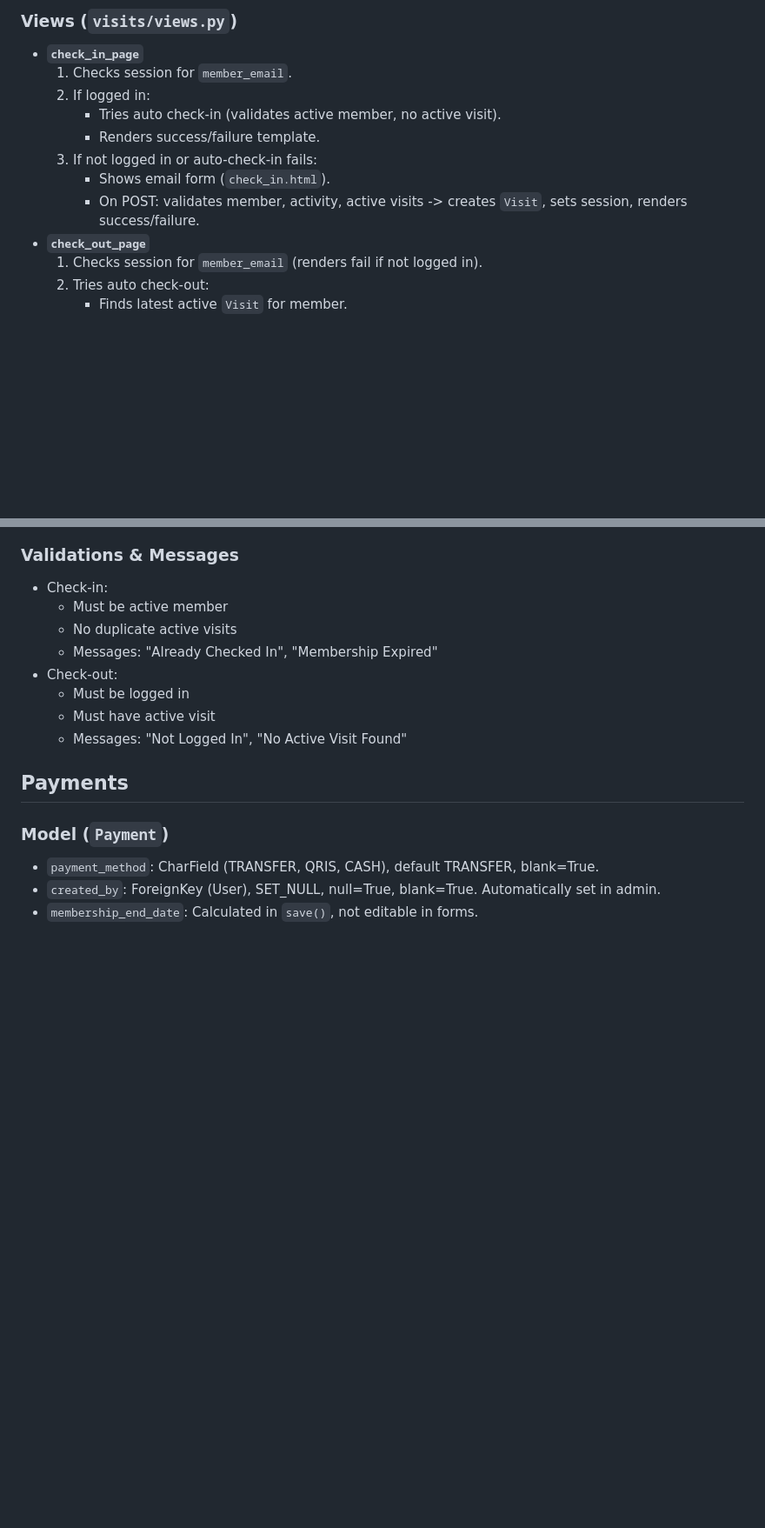
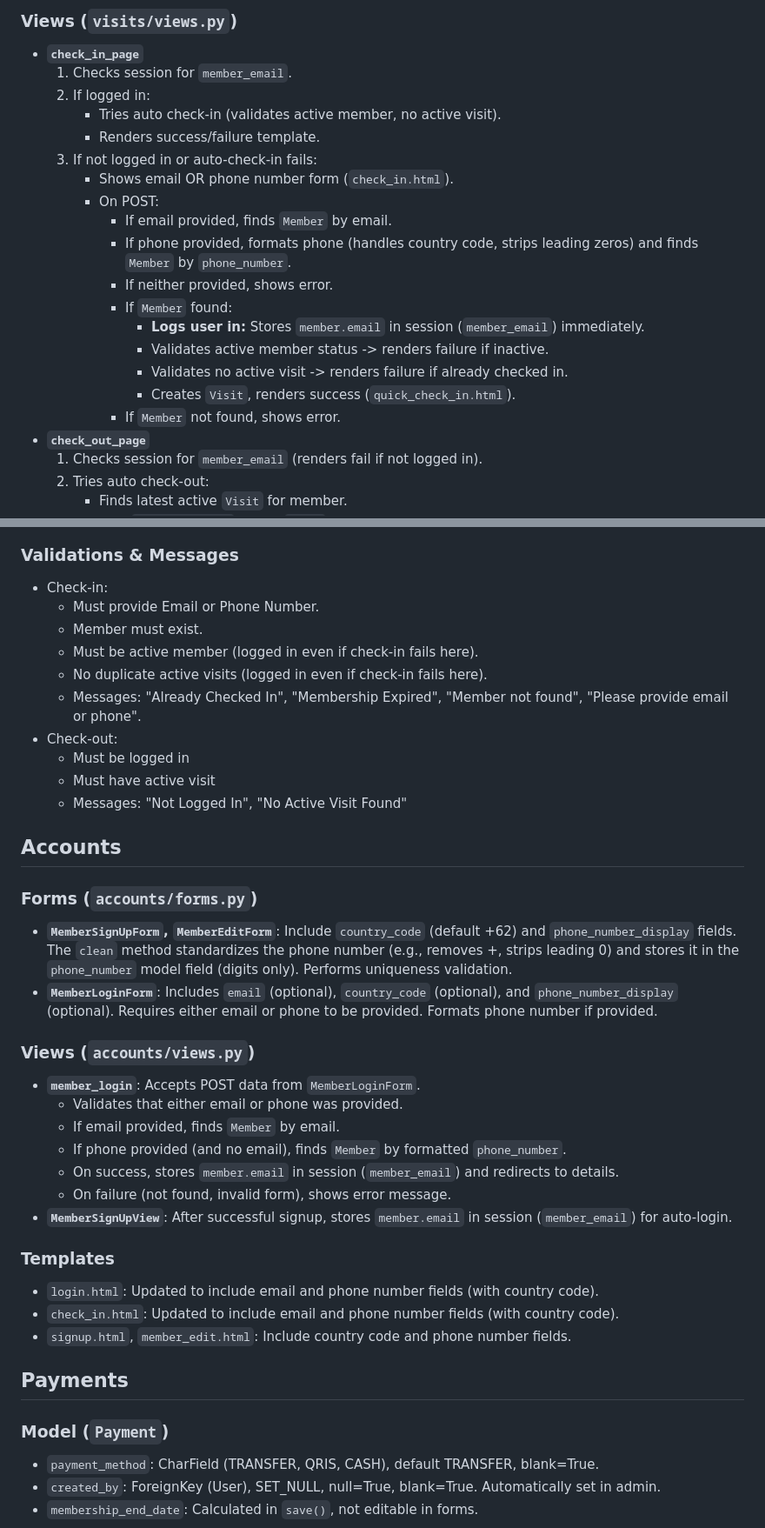
Before and after one commit to corneliusyanm/mulai-web, a Markdown page: README.md, 2 parts joined by grey strips. Shown at 87% size. Drawn GitHub-style; blank space fills up the shorter version.

Commit message:
Enhance README.md to document new login functionality via phone number, update check-in process, and include details on member forms and views. Added validation messages and clarified model fields for better understanding.

```diff
--- a/README.md
+++ b/README.md
@@ -31,8 +32,17 @@
      - Tries auto check-in (validates active member, no active visit).
      - Renders success/failure template.
   3. If not logged in or auto-check-in fails:
-     - Shows email form (`check_in.html`).
-     - On POST: validates member, activity, active visits -> creates `Visit`, sets session, renders success/failure.
+     - Shows email OR phone number form (`check_in.html`).
+     - On POST:
+       - If email provided, finds `Member` by email.
+       - If phone provided, formats phone (handles country code, strips leading zeros) and finds `Member` by `phone_number`.
+       - If neither provided, shows error.
+       - If `Member` found:
+         - **Logs user in:** Stores `member.email` in session (`member_email`) immediately.
+         - Validates active member status -> renders failure if inactive.
+         - Validates no active visit -> renders failure if already checked in.
+         - Creates `Visit`, renders success (`quick_check_in.html`).
+       - If `Member` not found, shows error.
 - **`check_out_page`**
   1. Checks session for `member_email` (renders fail if not logged in).
   2. Tries auto check-out:
@@ -67,13 +84,35 @@ graph TD
 
 ### Validations & Messages
 - Check-in:
-  - Must be active member
-  - No duplicate active visits
-  - Messages: "Already Checked In", "Membership Expired"
+  - Must provide Email or Phone Number.
+  - Member must exist.
+  - Must be active member (logged in even if check-in fails here).
+  - No duplicate active visits (logged in even if check-in fails here).
+  - Messages: "Already Checked In", "Membership Expired", "Member not found", "Please provide email or phone".
 - Check-out:
   - Must be logged in
   - Must have active visit
   - Messages: "Not Logged In", "No Active Visit Found"
+
+## Accounts
+
+### Forms (`accounts/forms.py`)
+- **`MemberSignUpForm`, `MemberEditForm`**: Include `country_code` (default +62) and `phone_number_display` fields. The `clean` method standardizes the phone number (e.g., removes +, strips leading 0) and stores it in the `phone_number` model field (digits only). Performs uniqueness validation.
+- **`MemberLoginForm`**: Includes `email` (optional), `country_code` (optional), and `phone_number_display` (optional). Requires either email or phone to be provided. Formats phone number if provided.
+
+### Views (`accounts/views.py`)
+- **`member_login`**: Accepts POST data from `MemberLoginForm`.
+  - Validates that either email or phone was provided.
+  - If email provided, finds `Member` by email.
+  - If phone provided (and no email), finds `Member` by formatted `phone_number`.
+  - On success, stores `member.email` in session (`member_email`) and redirects to details.
+  - On failure (not found, invalid form), shows error message.
+- **`MemberSignUpView`**: After successful signup, stores `member.email` in session (`member_email`) for auto-login.
+
+### Templates
+- `login.html`: Updated to include email and phone number fields (with country code).
+- `check_in.html`: Updated to include email and phone number fields (with country code).
+- `signup.html`, `member_edit.html`: Include country code and phone number fields.
 
 ## Payments
 
```
Also changed, not shown: other parts of README.md (+15 -7 lines).
